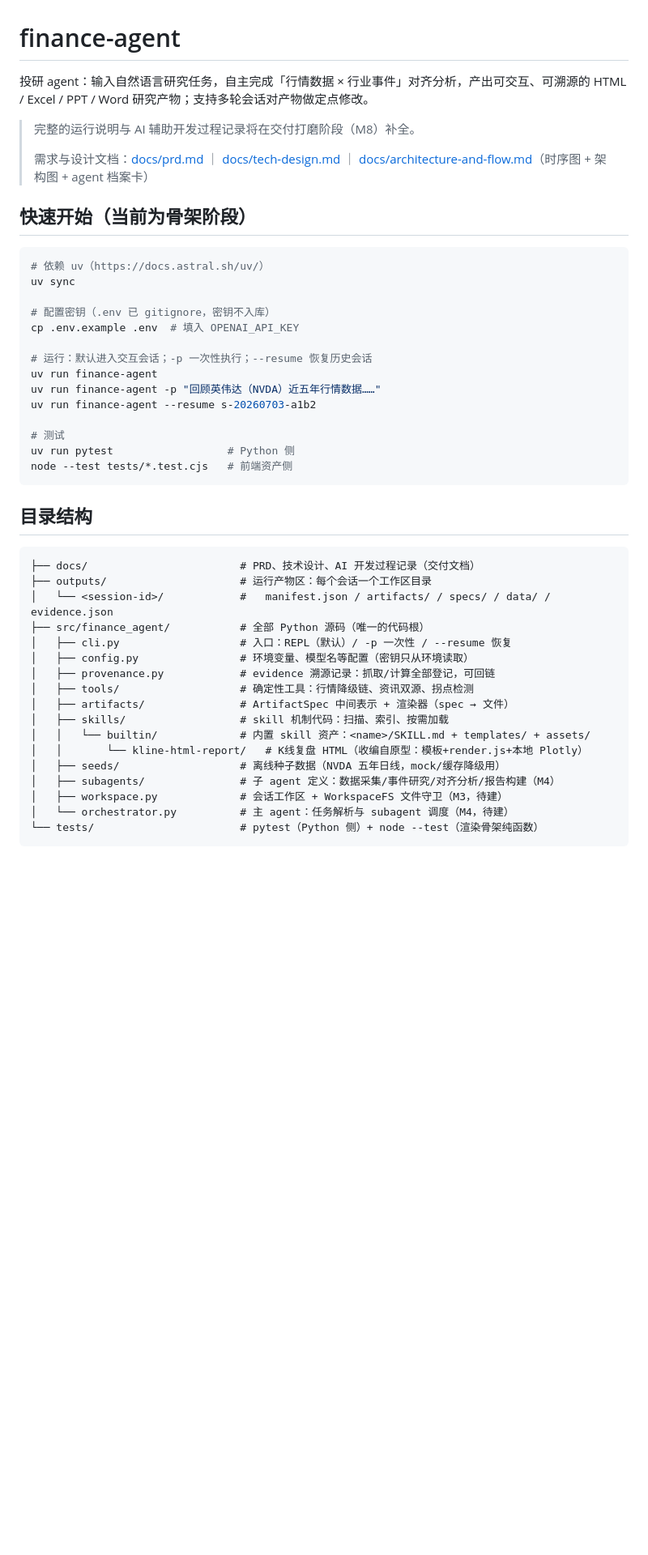
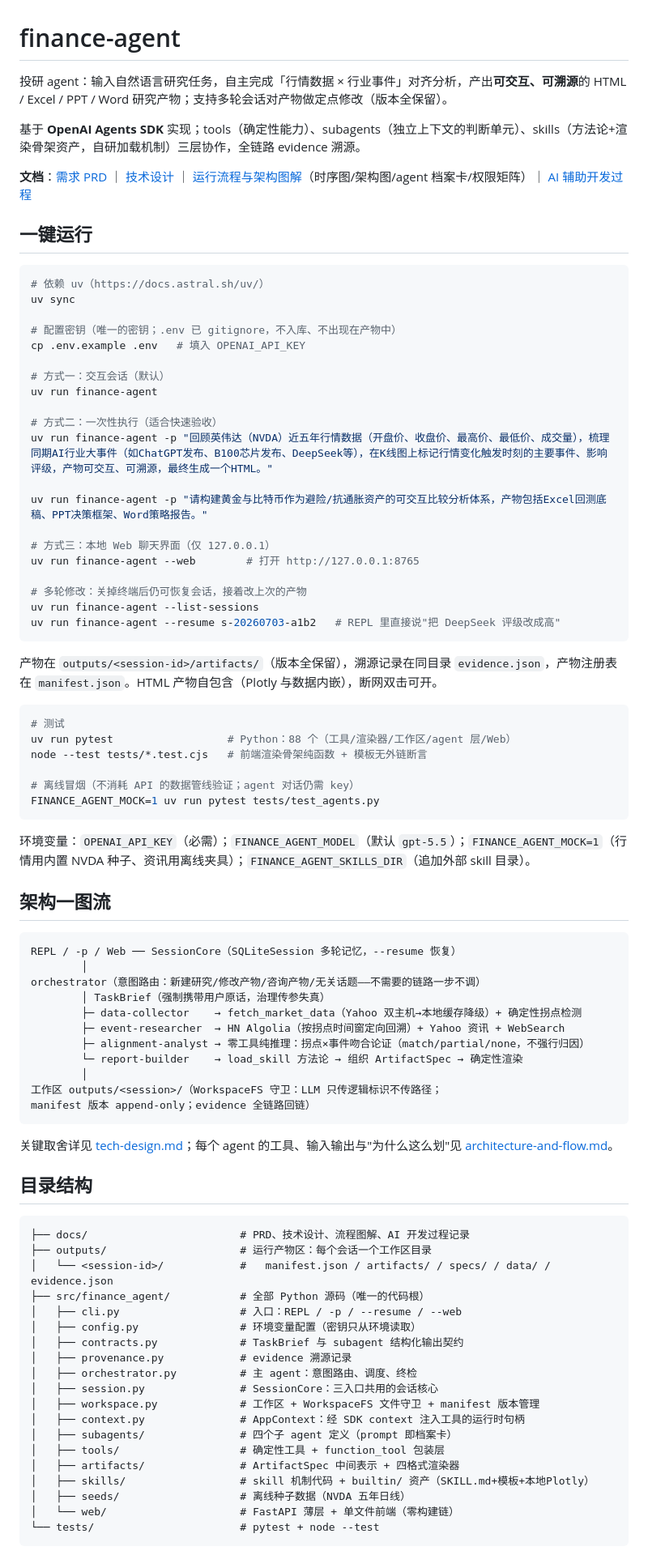
Before and after one commit to yibo365/finance-agent, a Markdown page: README.md, the part around one of its changes. Shown at 81% size. Rendered like a GitHub page; blank space fills up the shorter version.

````diff
--- a/README.md
+++ b/README.md
@@ -1,49 +1,88 @@
 # finance-agent
 
-投研 agent：输入自然语言研究任务，自主完成「行情数据 × 行业事件」对齐分析，产出可交互、可溯源的 HTML / Excel / PPT / Word 研究产物；支持多轮会话对产物做定点修改。
+投研 agent：输入自然语言研究任务，自主完成「行情数据 × 行业事件」对齐分析，产出**可交互、可溯源**的 HTML / Excel / PPT / Word 研究产物；支持多轮会话对产物做定点修改（版本全保留）。
 
-> 完整的运行说明与 AI 辅助开发过程记录将在交付打磨阶段（M8）补全。
->
-> 需求与设计文档：[docs/prd.md](docs/prd.md) ｜ [docs/tech-design.md](docs/tech-design.md) ｜ [docs/architecture-and-flow.md](docs/architecture-and-flow.md)（时序图 + 架构图 + agent 档案卡）
+基于 **OpenAI Agents SDK** 实现；tools（确定性能力）、subagents（独立上下文的判断单元）、skills（方法论+渲染骨架资产，自研加载机制）三层协作，全链路 evidence 溯源。
 
-## 快速开始（当前为骨架阶段）
+**文档**：[需求 PRD](docs/prd.md) ｜ [技术设计](docs/tech-design.md) ｜ [运行流程与架构图解](docs/architecture-and-flow.md)（时序图/架构图/agent 档案卡/权限矩阵）｜ [AI 辅助开发过程](docs/ai-process.md)
+
+## 一键运行
 
 ```bash
 # 依赖 uv（https://docs.astral.sh/uv/）
 uv sync
 
-# 配置密钥（.env 已 gitignore，密钥不入库）
-cp .env.example .env  # 填入 OPENAI_API_KEY
+# 配置密钥（唯一的密钥；.env 已 gitignore，不入库、不出现在产物中）
+cp .env.example .env   # 填入 OPENAI_API_KEY
 
-# 运行：默认进入交互会话；-p 一次性执行；--resume 恢复历史会话
+# 方式一：交互会话（默认）
 uv run finance-agent
-uv run finance-agent -p "回顾英伟达（NVDA）近五年行情数据……"
-uv run finance-agent --resume s-20260703-a1b2
 
+# 方式二：一次性执行（适合快速验收）
+uv run finance-agent -p "回顾英伟达（NVDA）近五年行情数据（开盘价、收盘价、最高价、最低价、成交量），梳理同期AI行业大事件（如ChatGPT发布、B100芯片发布、DeepSeek等），在K线图上标记行情变化触发时刻的主要事件、影响评级，产物可交互、可溯源，最终生成一个HTML。"
+
+uv run finance-agent -p "请构建黄金与比特币作为避险/抗通胀资产的可交互比较分析体系，产物包括Excel回测底稿、PPT决策框架、Word策略报告。"
+
+# 方式三：本地 Web 聊天界面（仅 127.0.0.1）
+uv run finance-agent --web        # 打开 http://127.0.0.1:8765
+
+# 多轮修改：关掉终端后仍可恢复会话，接着改上次的产物
+uv run finance-agent --list-sessions
+uv run finance-agent --resume s-20260703-a1b2   # REPL 里直接说"把 DeepSeek 评级改成高"
+```
+
+产物在 `outputs/<session-id>/artifacts/`（版本全保留），溯源记录在同目录 `evidence.json`，产物注册表在 `manifest.json`。HTML 产物自包含（Plotly 与数据内嵌），断网双击可开。
+
+```bash
 # 测试
-uv run pytest                  # Python 侧
-node --test tests/*.test.cjs   # 前端资产侧
+uv run pytest                  # Python：88 个（工具/渲染器/工作区/agent 层/Web）
+node --test tests/*.test.cjs   # 前端渲染骨架纯函数 + 模板无外链断言
+
+# 离线冒烟（不消耗 API 的数据管线验证；agent 对话仍需 key）
+FINANCE_AGENT_MOCK=1 uv run pytest tests/test_agents.py
 ```
+
+环境变量：`OPENAI_API_KEY`（必需）；`FINANCE_AGENT_MODEL`（默认 `gpt-5.5`）；`FINANCE_AGENT_MOCK=1`（行情用内置 NVDA 种子、资讯用离线夹具）；`FINANCE_AGENT_SKILLS_DIR`（追加外部 skill 目录）。
+
+## 架构一图流
+
+```
+REPL / -p / Web ── SessionCore（SQLiteSession 多轮记忆，--resume 恢复）
+        │
+orchestrator（意图路由：新建研究/修改产物/咨询产物/无关话题——不需要的链路一步不调）
+        │ TaskBrief（强制携带用户原话，治理传参失真）
+        ├─ data-collector    → fetch_market_data（Yahoo 双主机→本地缓存降级）+ 确定性拐点检测
+        ├─ event-researcher  → HN Algolia（按拐点时间窗定向回溯）+ Yahoo 资讯 + WebSearch
+        ├─ alignment-analyst → 零工具纯推理：拐点×事件吻合论证（match/partial/none，不强行归因）
+        └─ report-builder    → load_skill 方法论 → 组织 ArtifactSpec → 确定性渲染
+        │
+工作区 outputs/<session>/（WorkspaceFS 守卫：LLM 只传逻辑标识不传路径；
+manifest 版本 append-only；evidence 全链路回链）
+```
+
+关键取舍详见 [tech-design.md](docs/tech-design.md)；每个 agent 的工具、输入输出与"为什么这么划"见 [architecture-and-flow.md](docs/architecture-and-flow.md)。
 
 ## 目录结构
 
 ```
-├── docs/                        # PRD、技术设计、AI 开发过程记录（交付文档）
+├── docs/                        # PRD、技术设计、流程图解、AI 开发过程记录
 ├── outputs/                     # 运行产物区：每个会话一个工作区目录
 │   └── <session-id>/            #   manifest.json / artifacts/ / specs/ / data/ / evidence.json
 ├── src/finance_agent/           # 全部 Python 源码（唯一的代码根）
-│   ├── cli.py                   # 入口：REPL（默认）/ -p 一次性 / --resume 恢复
-│   ├── config.py                # 环境变量、模型名等配置（密钥只从环境读取）
-│   ├── provenance.py            # evidence 溯源记录：抓取/计算全部登记，可回链
-│   ├── tools/                   # 确定性工具：行情降级链、资讯双源、拐点检测
-│   ├── artifacts/               # ArtifactSpec 中间表示 + 渲染器（spec → 文件）
-│   ├── skills/                  # skill 机制代码：扫描、索引、按需加载
-│   │   └── builtin/             # 内置 skill 资产：<name>/SKILL.md + templates/ + assets/
-│   │       └── kline-html-report/   # K线复盘 HTML（收编自原型：模板+render.js+本地 Plotly）
-│   ├── seeds/                   # 离线种子数据（NVDA 五年日线，mock/缓存降级用）
-│   ├── subagents/               # 子 agent 定义：数据采集/事件研究/对齐分析/报告构建（M4）
-│   ├── workspace.py             # 会话工作区 + WorkspaceFS 文件守卫（M3，待建）
-│   └── orchestrator.py          # 主 agent：任务解析与 subagent 调度（M4，待建）
-└── tests/                       # pytest（Python 侧）+ node --test（渲染骨架纯函数）
+│   ├── cli.py                   # 入口：REPL / -p / --resume / --web
+│   ├── config.py                # 环境变量配置（密钥只从环境读取）
+│   ├── contracts.py             # TaskBrief 与 subagent 结构化输出契约
+│   ├── provenance.py            # evidence 溯源记录
+│   ├── orchestrator.py          # 主 agent：意图路由、调度、终检
+│   ├── session.py               # SessionCore：三入口共用的会话核心
+│   ├── workspace.py             # 工作区 + WorkspaceFS 文件守卫 + manifest 版本管理
+│   ├── context.py               # AppContext：经 SDK context 注入工具的运行时句柄
+│   ├── subagents/               # 四个子 agent 定义（prompt 即档案卡）
+│   ├── tools/                   # 确定性工具 + function_tool 包装层
+│   ├── artifacts/               # ArtifactSpec 中间表示 + 四格式渲染器
+│   ├── skills/                  # skill 机制代码 + builtin/ 资产（SKILL.md+模板+本地Plotly）
+│   ├── seeds/                   # 离线种子数据（NVDA 五年日线）
+│   └── web/                     # FastAPI 薄层 + 单文件前端（零构建链）
+└── tests/                       # pytest + node --test
 ```
 
````
Also changed, not shown: other parts of README.md (+7 -3 lines), docs/ai-process.md (added, +59 -0 lines).
